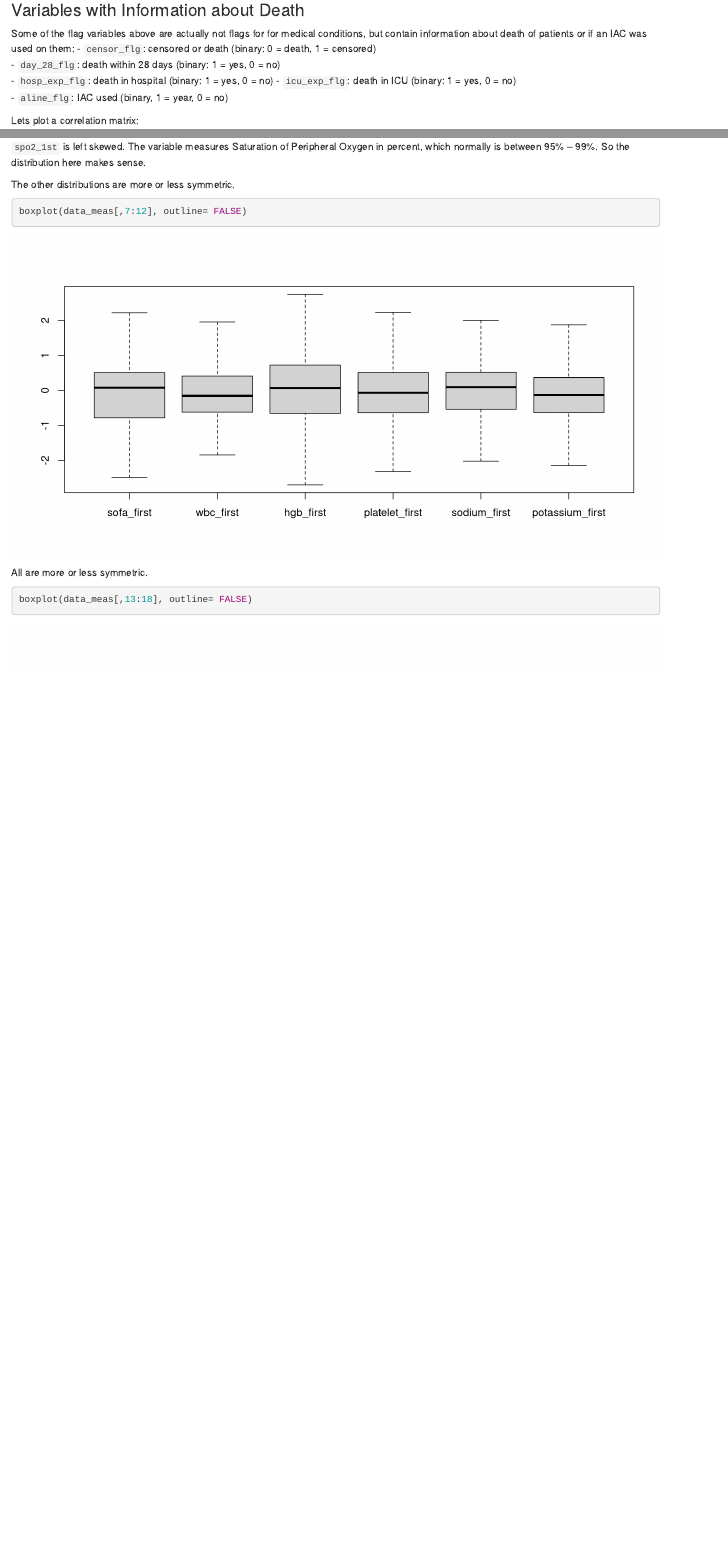
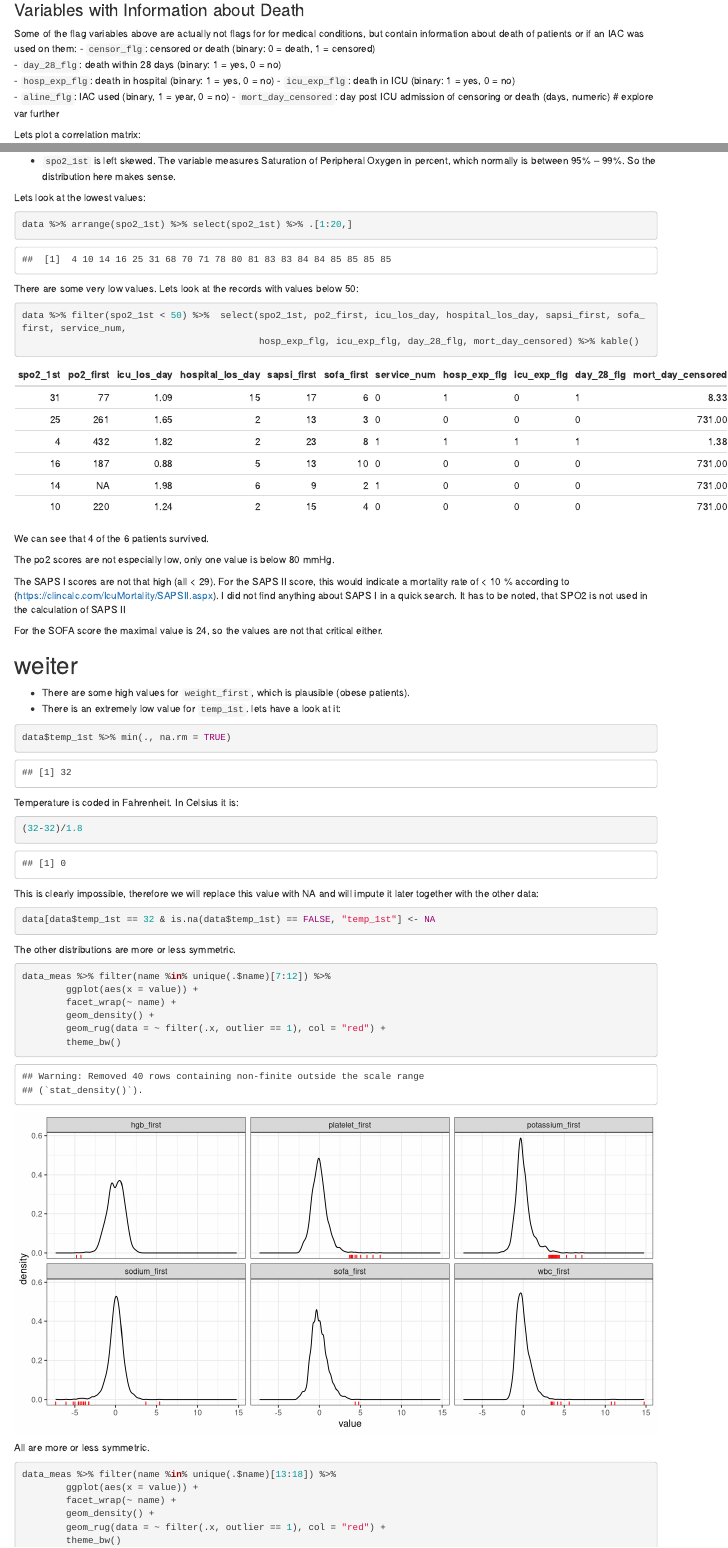
Before and after one commit to DominikFrei/P7_Exploration_Of_Intensive_Care_Unit_Data, an R Markdown document (P7_Survival_After_IAC_Use.Rmd): the page in a window 1100 px wide, from 11600 px down before the commit and from 11500 px down after it, so that both start at the same text, and a second part further down, joined at a grey line. Rendered offline with R 4.5, knitr and Pandoc, with nearby package versions; some code elsewhere in the file could not run offline.

Commit message:
phys measures

````diff
--- a/P7_Survival_After_IAC_Use.Rmd
+++ b/P7_Survival_After_IAC_Use.Rmd
@@ -255,6 +255,8 @@ but contain information about death of patients or if an IAC was used on them:
 - `hosp_exp_flg`: death in hospital (binary: 1 = yes, 0 = no)
 - `icu_exp_flg`: death in ICU (binary: 1 = yes, 0 = no)
 - `aline_flg`: IAC used (binary, 1 = year, 0 = no)
+- `mort_day_censored`: day post ICU admission of censoring or death (days, numeric)
+# explore var further
 
 Lets plot a correlation matrix:
 ```{r}
@@ -310,14 +324,64 @@ boxplot(data_meas[,1:6], outline= FALSE)
 ```
-`spo2_1st` is left skewed. The variable measures Saturation of Peripheral Oxygen
+- `spo2_1st` is left skewed. The variable measures Saturation of Peripheral Oxygen
 in percent, which normally is between 95% – 99%. So the distribution here makes sense.
+
+Lets look at the lowest values:
+```{r}
+data %>% arrange(spo2_1st) %>% select(spo2_1st) %>% .[1:20,]
+```
+There are some very low values. Lets look at the records with values below 50:
+```{r}
+data %>% filter(spo2_1st < 50) %>%  select(spo2_1st, po2_first, icu_los_day, hospital_los_day, sapsi_first, sofa_first, service_num,
+                                           hosp_exp_flg, icu_exp_flg, day_28_flg, mort_day_censored) %>% kable()
+```
+We can see that 4 of the 6 patients survived.
+
+The po2 scores are not especially low, only one value is below 80 mmHg.
+
+The SAPS I scores are not that high (all < 29). For the SAPS II score, this would
+indicate a mortality rate of < 10 %
+according to (https://clincalc.com/IcuMortality/SAPSII.aspx).
+I did not find anything about SAPS I in a quick search.
+It has to be noted, that SPO2 is not used in the calculation of SAPS II
+
+For the SOFA score the maximal value is 24, so the values are not that critical either.
+
+# weiter
+
+
+
+- There are some high values for `weight_first`, which is plausible (obese patients).
+- There is an extremely low value for `temp_1st`. lets have a look at it:
+```{r}
+data$temp_1st %>% min(., na.rm = TRUE)
+```
+Temperature is coded in Fahrenheit. In Celsius it is:
+```{r}
+(32-32)/1.8
+```
+This is clearly impossible, therefore we will replace this value with NA and will impute it later
+together with the other data:
+```{r}
+data[data$temp_1st == 32 & is.na(data$temp_1st) == FALSE, "temp_1st"] <- NA
+```
 
 The other distributions are more or less symmetric.
 ```{r fig.height=5}
-boxplot(data_meas[,7:12], outline= FALSE)
+data_meas %>% filter(name %in% unique(.$name)[7:12]) %>%
+        ggplot(aes(x = value)) +
+        facet_wrap(~ name) +
+        geom_density() +
+        geom_rug(data = ~ filter(.x, outlier == 1), col = "red") +
+        theme_bw()
 ```
 All are more or less symmetric.
 ```{r fig.height=5}
-boxplot(data_meas[,13:18], outline= FALSE)
+data_meas %>% filter(name %in% unique(.$name)[13:18]) %>%
+        ggplot(aes(x = value)) +
+        facet_wrap(~ name) +
+        geom_density() +
+        geom_rug(data = ~ filter(.x, outlier == 1), col = "red") +
+        theme_bw()
 ```
 `bun_first` and `po2_first` are a bit right skewed.
 - `bun_first`: first Blood urea nitrogen (mg/dL, numeric): higher values could indicate
````
Also changed, not shown: P7_Survival_After_IAC_Use.Rmd (18 more changed lines).
